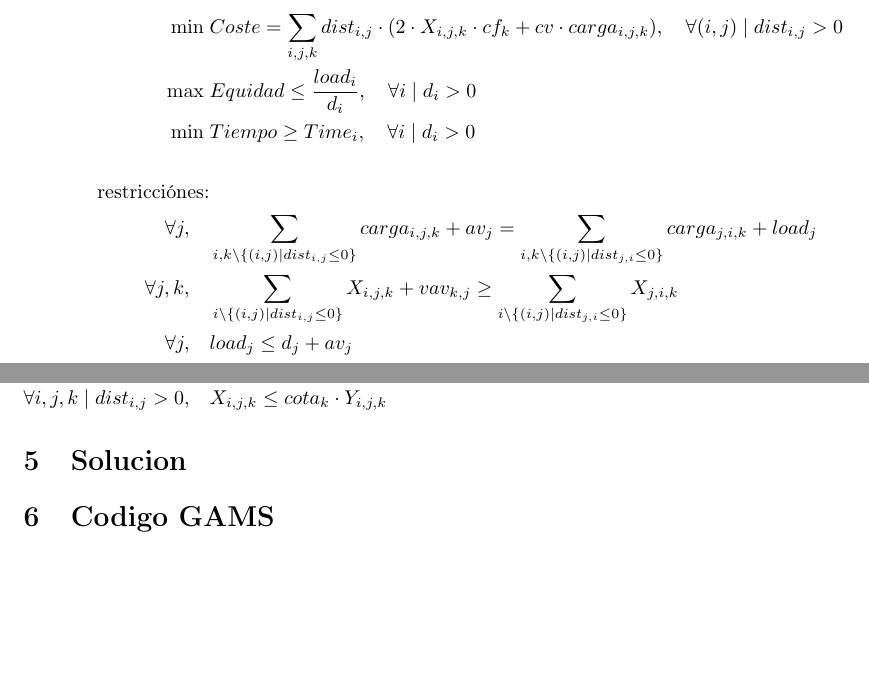
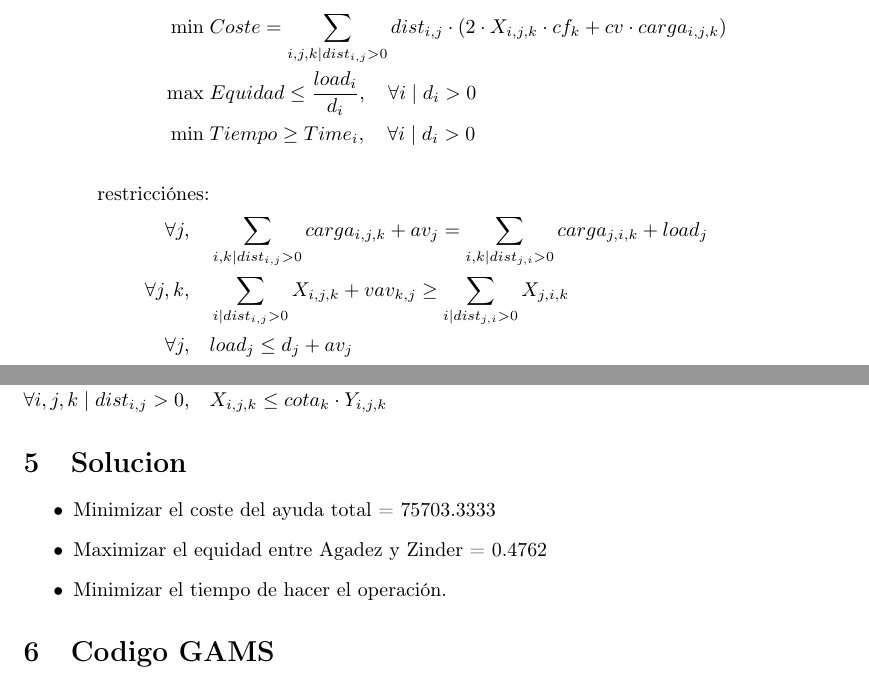
Before and after one commit to biancadufourpartanen/Plani-Humanitaria, a LaTeX document (DatNigerBW.tex): two parts of page 3 of 3, joined at a grey line, cut so that both start at the same text, the shorter picture padded with empty space. Compiled offline with pdfLaTeX.

Commit message:
Small update in the .tex file

```diff
--- a/DatNigerBW.tex
+++ b/DatNigerBW.tex
@@ -63,12 +63,12 @@ Queremos hacer tres cosas en este modelo:
 Vamos a tratarlas una a una, y después resolvemos como una problema multiobjectivo por metas.
 
 \begin{align*}
-	\min \; & Coste = \sum_{i,j,k} dist_{i,j}\cdot (2\cdot X_{i,j,k}\cdot cf_{k}+cv\cdot carga_{i,j,k}), \quad \forall (i,j) \mid dist_{i,j} > 0\\
+	\min \; & Coste = \sum_{i,j,k \mid dist_{i,j} > 0} dist_{i,j}\cdot (2\cdot X_{i,j,k}\cdot cf_{k}+cv\cdot carga_{i,j,k})\\
 	\max \; & Equidad \leq  \frac{load_i}{d_i}, \quad \forall i \mid d_i > 0\\
 	\min \; & Tiempo \geq Time_i, \quad \forall i \mid d_i > 0\\ \\
 	\text{restricciónes:}&\\
-	\forall j, \quad &\sum_{i,k \textbackslash \{(i,j) \mid dist_{i,j} \leq 0\}} carga_{i,j,k} + av_j = \sum_{i,k \textbackslash \{(i,j) \mid dist_{j,i} \leq 0\}}  carga_{j,i,k} + load_j\\
-	\forall j,k, \quad &\sum_{i \textbackslash \{(i,j) \mid dist_{i,j} \leq 0\}} X_{i,j,k} + vav_{k,j} \geq \sum_{i \textbackslash \{(i,j) \mid dist_{j,i} \leq 0\}} X_{j,i,k}\\
+	\forall j, \quad &\sum_{i,k \mid dist_{i,j} > 0} carga_{i,j,k} + av_j = \sum_{i,k \mid dist_{j,i} > 0}  carga_{j,i,k} + load_j\\
+	\forall j,k, \quad &\sum_{i \mid dist_{i,j} > 0} X_{i,j,k} + vav_{k,j} \geq \sum_{i \mid dist_{j,i} > 0} X_{j,i,k}\\
 	\forall j, \quad &load_j \leq d_j + av_j\\
 	\forall j \mid d_j > 0, \quad &\sum_j load_j = qglobal\\
 	\forall i,j,k \mid dist_{i,j} > 0, \quad & carga_{i,j,k} \leq cap_k \cdot X_{i,j,k}\\
@@ -78,7 +78,11 @@ Vamos a tratarlas una a una, y después resolvemos como una problema multiobject
 \end{align*}
 
 \section{Solucion}
-
+\begin{itemize}
+	\item Minimizar el coste del ayuda total = 75703.3333
+	\item Maximizar el equidad entre Agadez y Zinder = 0.4762
+	\item Minimizar el tiempo de hacer el operación.
+\end{itemize}
 \section{Codigo GAMS}
 
 \end{document}
```
Also changed, not shown: DatNigerBW.pdf, DatNigerBW.tex (2 more changed lines), 4 other files.
